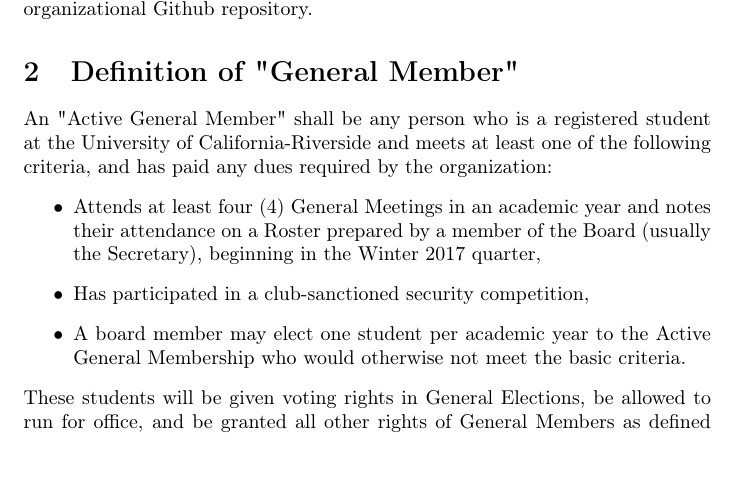
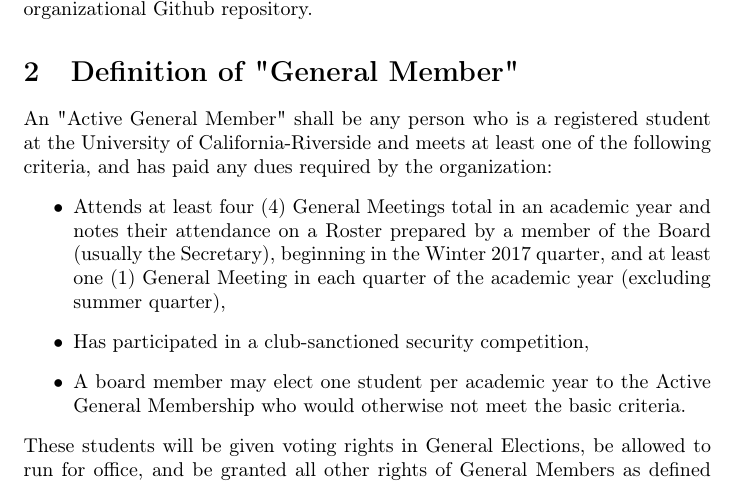
Before and after one commit to ucrcyber/general-files, a LaTeX document (organizing_docs/cyberatucr_bylaws.tex): part of page 3 of 4, cut so that both start at the same text. Compiled offline with pdfLaTeX.

Commit message:
Created Bylaws document, defined membership

```diff
--- a/organizing_docs/cyberatucr_bylaws.tex
+++ b/organizing_docs/cyberatucr_bylaws.tex
@@ -12,8 +12,6 @@
 
 \makeatletter
 \@addtoreset{section}{part}
-\makeatother
-
 \makeatother
 
 \begin{document}
@@ -50,7 +48,7 @@ The Secretary shall maintain the roster of members. A copy shall be kept, free o
 
 An "Active General Member" shall be any person who is a registered student at the University of California-Riverside and meets at least one of the following criteria, and has paid any dues required by the organization:
 \begin{itemize}
-	\item Attends at least four (4) General Meetings in an academic year and notes their attendance on a Roster prepared by a member of the Board (usually the Secretary), beginning in the Winter 2017 quarter,
+	\item Attends at least four (4) General Meetings total in an academic year and notes their attendance on a Roster prepared by a member of the Board (usually the Secretary), beginning in the Winter 2017 quarter, and at least one (1) General Meeting in each quarter of the academic year (excluding summer quarter),
 	\item Has participated in a club-sanctioned security competition,
 	\item A board member may elect one student per academic year to the Active General Membership who would otherwise not meet the basic criteria.
 \end{itemize}
```
Also changed, not shown: organizing_docs/cyberatucr_bylaws.pdf, 1 other file.
